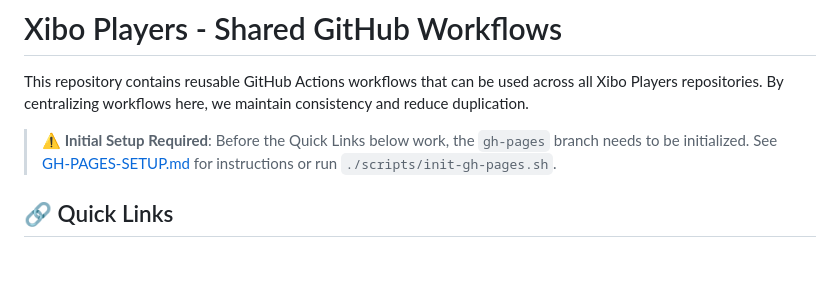
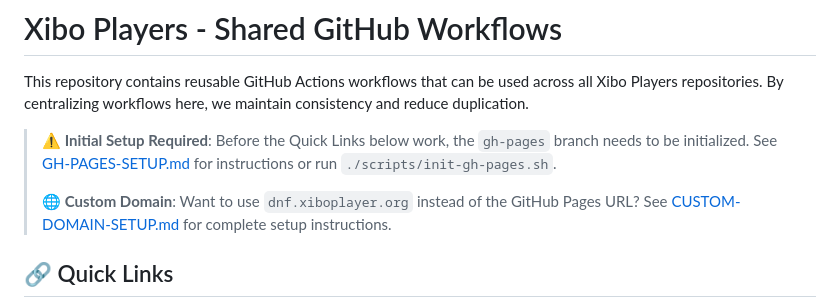
Before and after one commit to xibo-players/.github, a Markdown page: README.md, the part around the change. Drawn GitHub-style; blank space fills up the shorter version.

Commit message:
Add comprehensive custom domain setup documentation for dnf.xiboplayer.org

```diff
--- a/README.md
+++ b/README.md
@@ -3,6 +3,8 @@
 This repository contains reusable GitHub Actions workflows that can be used across all Xibo Players repositories. By centralizing workflows here, we maintain consistency and reduce duplication.
 
 > **⚠️ Initial Setup Required**: Before the Quick Links below work, the `gh-pages` branch needs to be initialized. See [GH-PAGES-SETUP.md](GH-PAGES-SETUP.md) for instructions or run `./scripts/init-gh-pages.sh`.
+>
+> **🌐 Custom Domain**: Want to use `dnf.xiboplayer.org` instead of the GitHub Pages URL? See [CUSTOM-DOMAIN-SETUP.md](CUSTOM-DOMAIN-SETUP.md) for complete setup instructions.
 
 ## 🔗 Quick Links
 
```
Also changed, not shown: CUSTOM-DOMAIN-SETUP.md (added, +310 -0 lines).
